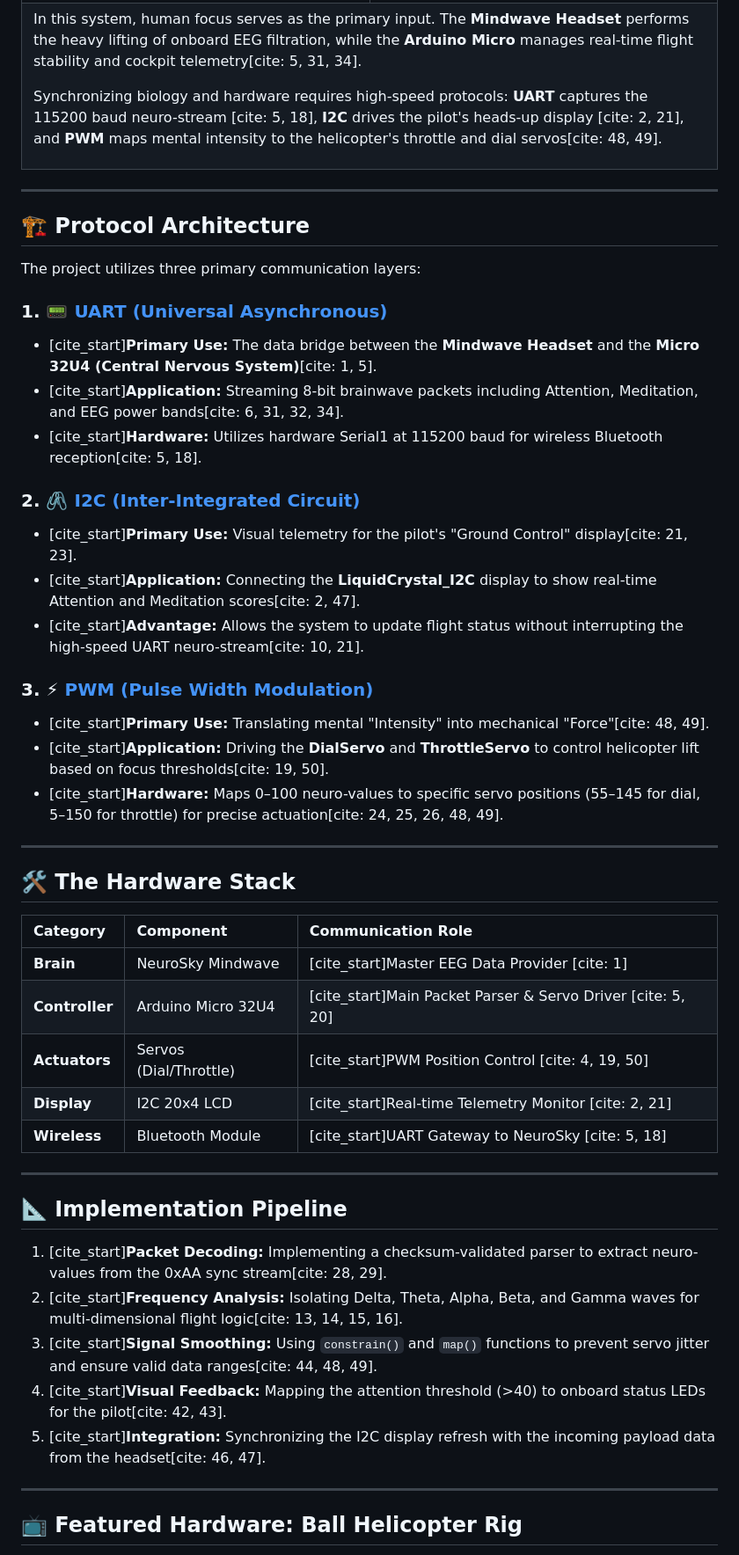
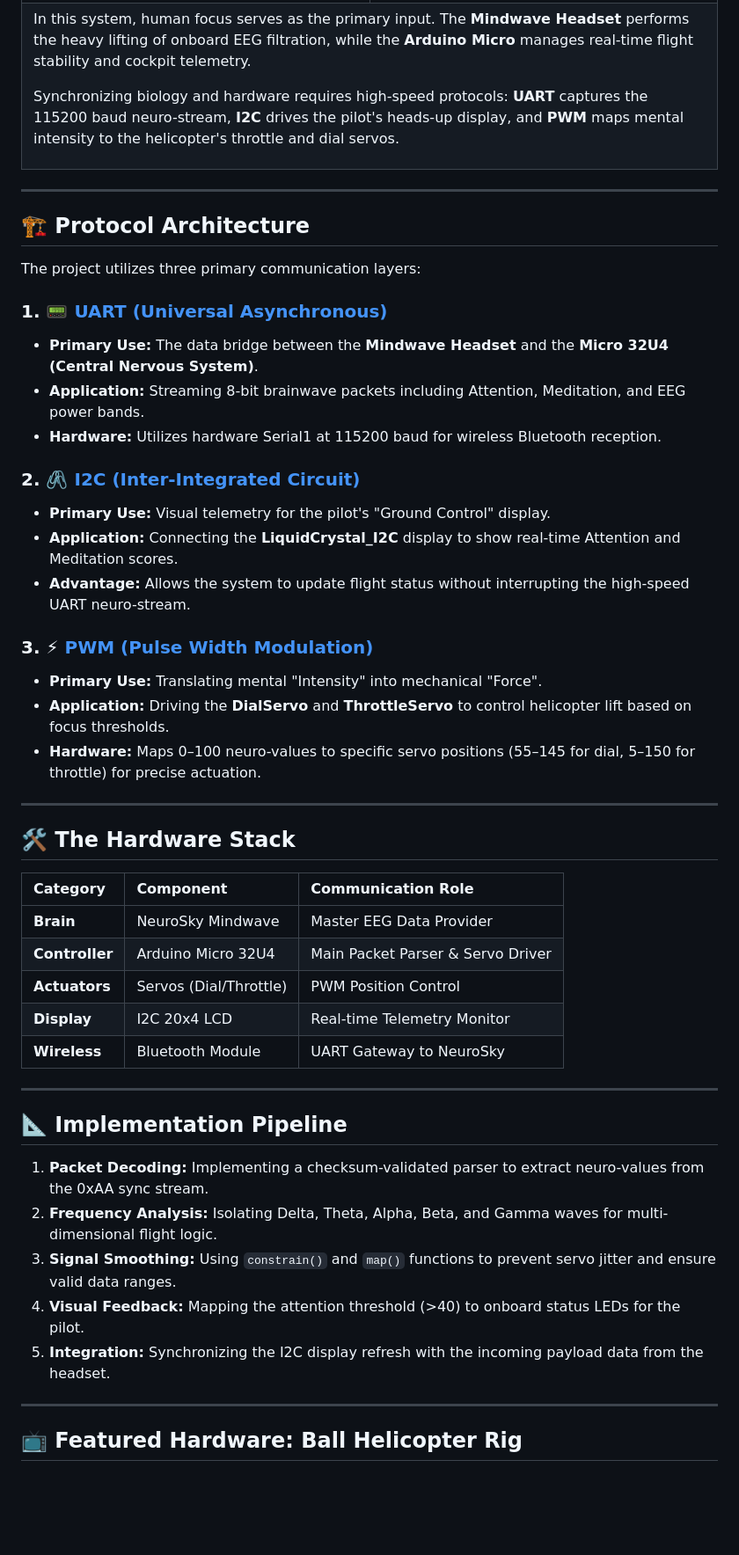
Before and after one commit to MatsRobot/Mind-Control-Ball-Helicopter, a Markdown page: README.md, the part around one of its changes. Shown at 88% size. GitHub-like rendering; blank space fills up the shorter version.

Commit message:
Remove citation markers from README content

```diff
--- a/README.md
+++ b/README.md
@@ -29,10 +30,10 @@
   <tr>
     <td colspan="2">
       <p>
-        In this system, human focus serves as the primary input. The <b>Mindwave Headset</b> performs the heavy lifting of onboard EEG filtration, while the <b>Arduino Micro</b> manages real-time flight stability and cockpit telemetry[cite: 5, 31, 34].
+        In this system, human focus serves as the primary input. The <b>Mindwave Headset</b> performs the heavy lifting of onboard EEG filtration, while the <b>Arduino Micro</b> manages real-time flight stability and cockpit telemetry.
       </p>
       <p>
-        Synchronizing biology and hardware requires high-speed protocols: <b>UART</b> captures the 115200 baud neuro-stream [cite: 5, 18], <b>I2C</b> drives the pilot's heads-up display [cite: 2, 21], and <b>PWM</b> maps mental intensity to the helicopter's throttle and dial servos[cite: 48, 49].
+        Synchronizing biology and hardware requires high-speed protocols: <b>UART</b> captures the 115200 baud neuro-stream, <b>I2C</b> drives the pilot's heads-up display, and <b>PWM</b> maps mental intensity to the helicopter's throttle and dial servos.
       </p>
     </td>
   </tr>
@@ -45,19 +46,19 @@
 The project utilizes three primary communication layers:
 
 ### 1. 📟 [UART (Universal Asynchronous)](#)
-- [cite_start]**Primary Use:** The data bridge between the **Mindwave Headset** and the **Micro 32U4 (Central Nervous System)**[cite: 1, 5].
-- [cite_start]**Application:** Streaming 8-bit brainwave packets including Attention, Meditation, and EEG power bands[cite: 6, 31, 32, 34].
-- [cite_start]**Hardware:** Utilizes hardware Serial1 at 115200 baud for wireless Bluetooth reception[cite: 5, 18].
+- **Primary Use:** The data bridge between the **Mindwave Headset** and the **Micro 32U4 (Central Nervous System)**.
+- **Application:** Streaming 8-bit brainwave packets including Attention, Meditation, and EEG power bands.
+- **Hardware:** Utilizes hardware Serial1 at 115200 baud for wireless Bluetooth reception.
 
 ### 2. 🖇️ [I2C (Inter-Integrated Circuit)](#)
-- [cite_start]**Primary Use:** Visual telemetry for the pilot's "Ground Control" display[cite: 21, 23].
-- [cite_start]**Application:** Connecting the **LiquidCrystal_I2C** display to show real-time Attention and Meditation scores[cite: 2, 47].
-- [cite_start]**Advantage:** Allows the system to update flight status without interrupting the high-speed UART neuro-stream[cite: 10, 21].
+- **Primary Use:** Visual telemetry for the pilot's "Ground Control" display.
+- **Application:** Connecting the **LiquidCrystal_I2C** display to show real-time Attention and Meditation scores.
+- **Advantage:** Allows the system to update flight status without interrupting the high-speed UART neuro-stream.
 
 ### 3. ⚡ [PWM (Pulse Width Modulation)](#)
-- [cite_start]**Primary Use:** Translating mental "Intensity" into mechanical "Force"[cite: 48, 49].
-- [cite_start]**Application:** Driving the **DialServo** and **ThrottleServo** to control helicopter lift based on focus thresholds[cite: 19, 50].
-- [cite_start]**Hardware:** Maps 0–100 neuro-values to specific servo positions (55–145 for dial, 5–150 for throttle) for precise actuation[cite: 24, 25, 26, 48, 49].
+- **Primary Use:** Translating mental "Intensity" into mechanical "Force".
+- **Application:** Driving the **DialServo** and **ThrottleServo** to control helicopter lift based on focus thresholds.
+- **Hardware:** Maps 0–100 neuro-values to specific servo positions (55–145 for dial, 5–150 for throttle) for precise actuation.
 
 ---
 
@@ -65,21 +66,21 @@ The project utilizes three primary communication layers:
 
 | Category      | Component           | Communication Role                 |
 | :------------ | :------------------ | :--------------------------------- |
-| **Brain** | NeuroSky Mindwave   | [cite_start]Master EEG Data Provider [cite: 1] |
-| **Controller**| Arduino Micro 32U4  | [cite_start]Main Packet Parser & Servo Driver [cite: 5, 20] |
-| **Actuators** | Servos (Dial/Throttle)| [cite_start]PWM Position Control [cite: 4, 19, 50] |
-| **Display** | I2C 20x4 LCD        | [cite_start]Real-time Telemetry Monitor [cite: 2, 21] |
-| **Wireless** | Bluetooth Module    | [cite_start]UART Gateway to NeuroSky [cite: 5, 18] |
+| **Brain** | NeuroSky Mindwave   | Master EEG Data Provider |
+| **Controller**| Arduino Micro 32U4  | Main Packet Parser & Servo Driver |
+| **Actuators** | Servos (Dial/Throttle)| PWM Position Control |
+| **Display** | I2C 20x4 LCD        | Real-time Telemetry Monitor |
+| **Wireless** | Bluetooth Module    | UART Gateway to NeuroSky |
 
 ---
 
 ## 📐 Implementation Pipeline
 
-1. [cite_start]**Packet Decoding:** Implementing a checksum-validated parser to extract neuro-values from the 0xAA sync stream[cite: 28, 29].
-2. [cite_start]**Frequency Analysis:** Isolating Delta, Theta, Alpha, Beta, and Gamma waves for multi-dimensional flight logic[cite: 13, 14, 15, 16].
-3. [cite_start]**Signal Smoothing:** Using `constrain()` and `map()` functions to prevent servo jitter and ensure valid data ranges[cite: 44, 48, 49].
-4. [cite_start]**Visual Feedback:** Mapping the attention threshold (>40) to onboard status LEDs for the pilot[cite: 42, 43].
-5. [cite_start]**Integration:** Synchronizing the I2C display refresh with the incoming payload data from the headset[cite: 46, 47].
+1. **Packet Decoding:** Implementing a checksum-validated parser to extract neuro-values from the 0xAA sync stream.
+2. **Frequency Analysis:** Isolating Delta, Theta, Alpha, Beta, and Gamma waves for multi-dimensional flight logic.
+3. **Signal Smoothing:** Using `constrain()` and `map()` functions to prevent servo jitter and ensure valid data ranges.
+4. **Visual Feedback:** Mapping the attention threshold (>40) to onboard status LEDs for the pilot.
+5. **Integration:** Synchronizing the I2C display refresh with the incoming payload data from the headset.
 
 ---
 
```
Also changed, not shown: other parts of README.md (+6 -5 lines).
